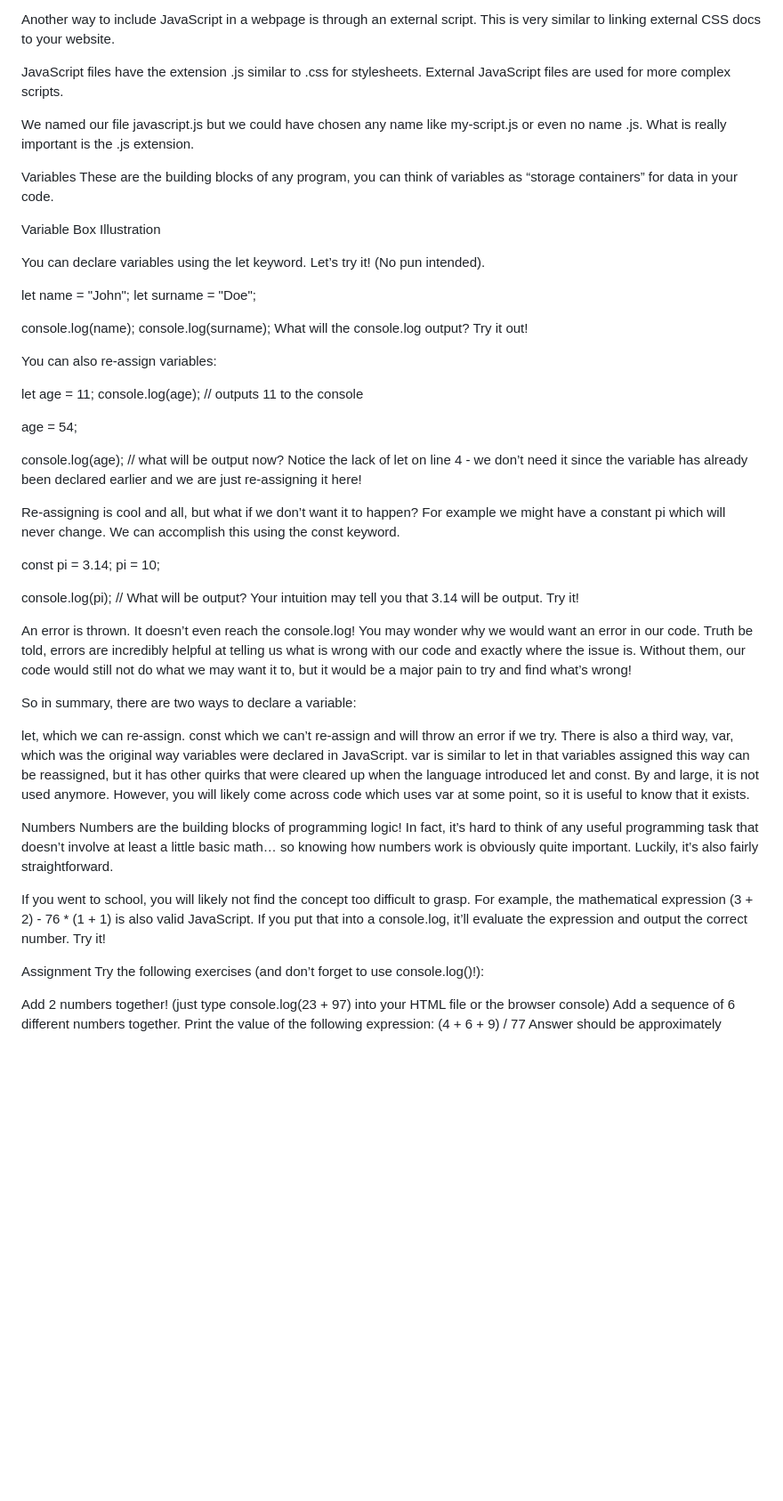
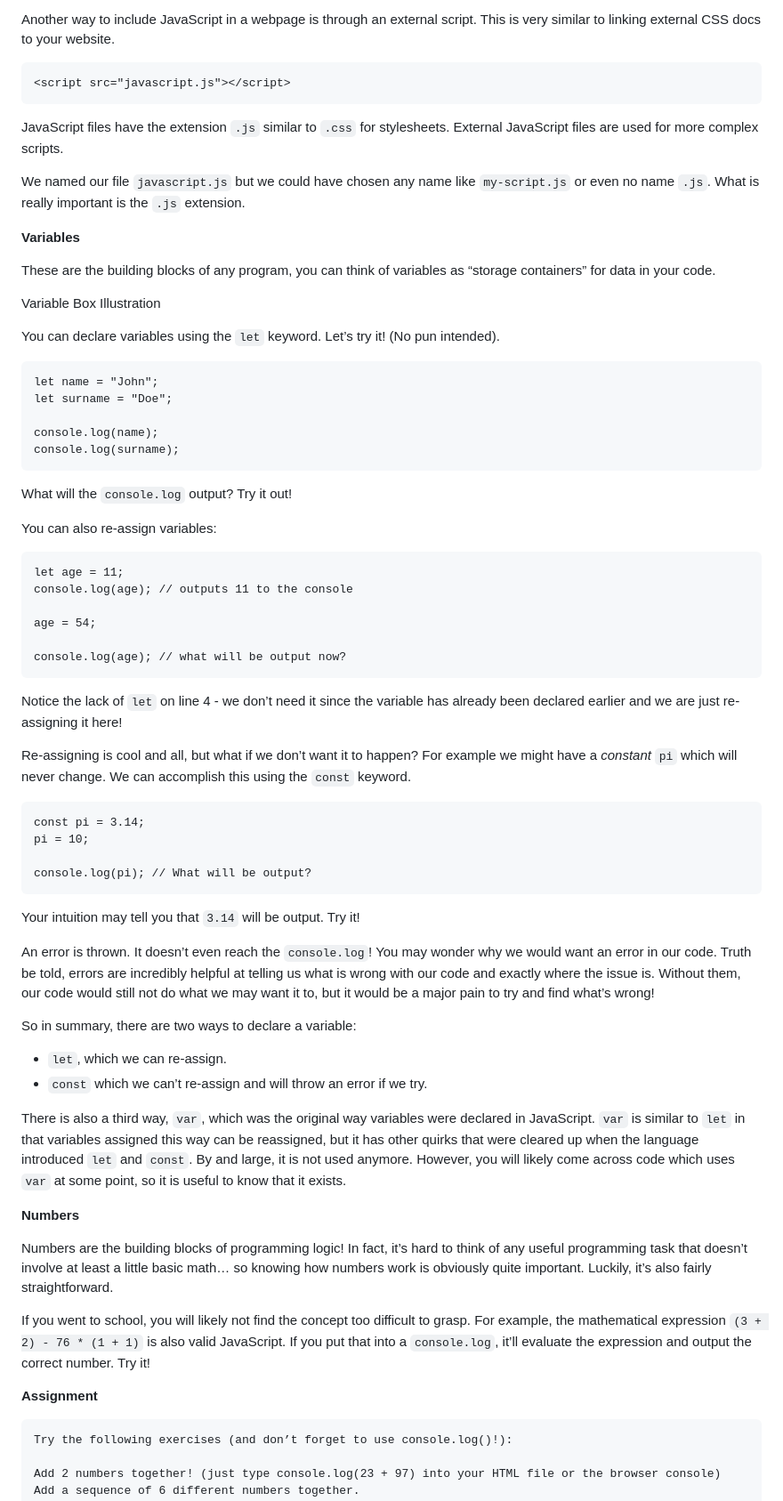
Before and after one commit to GitFocusOfficial/topLessons, a Markdown page: README.md, the part around the change printed below. Shown: that part at 89% size. GitHub-like rendering; blank space fills up the shorter version.

Commit message:
Update the content of README.md

````diff
--- a/README.md
+++ b/README.md
@@ -58,57 +58,74 @@ Tip: You can use “Live Server” extension in Visual Studio Code" to automatic
 
 Another way to include JavaScript in a webpage is through an external script. This is very similar to linking external CSS docs to your website.
 
+```script
 <script src="javascript.js"></script>
-JavaScript files have the extension .js similar to .css for stylesheets. External JavaScript files are used for more complex scripts.
+```
 
-We named our file javascript.js but we could have chosen any name like my-script.js or even no name .js. What is really important is the .js extension.
+JavaScript files have the extension `.js` similar to `.css` for stylesheets. External JavaScript files are used for more complex scripts.
 
-Variables
+We named our file `javascript.js` but we could have chosen any name like `my-script.js` or even no name `.js`. What is really important is the `.js` extension.
+
+**Variables**
+
 These are the building blocks of any program, you can think of variables as “storage containers” for data in your code.
 
 Variable Box Illustration
 
-You can declare variables using the let keyword. Let’s try it! (No pun intended).
+You can declare variables using the `let` keyword. Let’s try it! (No pun intended).
 
+```let
 let name = "John";
 let surname = "Doe";
 
 console.log(name);
 console.log(surname);
-What will the console.log output? Try it out!
+```
+
+What will the `console.log` output? Try it out!
 
 You can also re-assign variables:
 
+```let
 let age = 11;
 console.log(age); // outputs 11 to the console
 
 age = 54;
 
 console.log(age); // what will be output now?
-Notice the lack of let on line 4 - we don’t need it since the variable has already been declared earlier and we are just re-assigning it here!
+```
 
-Re-assigning is cool and all, but what if we don’t want it to happen? For example we might have a constant pi which will never change. We can accomplish this using the const keyword.
+Notice the lack of `let` on line 4 - we don’t need it since the variable has already been declared earlier and we are just re-assigning it here!
 
+Re-assigning is cool and all, but what if we don’t want it to happen? For example we might have a *constant* `pi` which will never change. We can accomplish this using the `const` keyword.
+
+```const
 const pi = 3.14;
 pi = 10;
 
 console.log(pi); // What will be output?
-Your intuition may tell you that 3.14 will be output. Try it!
+```
 
-An error is thrown. It doesn’t even reach the console.log! You may wonder why we would want an error in our code. Truth be told, errors are incredibly helpful at telling us what is wrong with our code and exactly where the issue is. Without them, our code would still not do what we may want it to, but it would be a major pain to try and find what’s wrong!
+Your intuition may tell you that `3.14` will be output. Try it!
+
+An error is thrown. It doesn’t even reach the `console.log`! You may wonder why we would want an error in our code. Truth be told, errors are incredibly helpful at telling us what is wrong with our code and exactly where the issue is. Without them, our code would still not do what we may want it to, but it would be a major pain to try and find what’s wrong!
 
 So in summary, there are two ways to declare a variable:
 
-let, which we can re-assign.
-const which we can’t re-assign and will throw an error if we try.
-There is also a third way, var, which was the original way variables were declared in JavaScript. var is similar to let in that variables assigned this way can be reassigned, but it has other quirks that were cleared up when the language introduced let and const. By and large, it is not used anymore. However, you will likely come across code which uses var at some point, so it is useful to know that it exists.
+- `let`, which we can re-assign.
+- `const` which we can’t re-assign and will throw an error if we try.
 
-Numbers
+There is also a third way, `var`, which was the original way variables were declared in JavaScript. `var` is similar to `let` in that variables assigned this way can be reassigned, but it has other quirks that were cleared up when the language introduced `let` and `const`. By and large, it is not used anymore. However, you will likely come across code which uses `var` at some point, so it is useful to know that it exists.
+
+**Numbers**
+
 Numbers are the building blocks of programming logic! In fact, it’s hard to think of any useful programming task that doesn’t involve at least a little basic math… so knowing how numbers work is obviously quite important. Luckily, it’s also fairly straightforward.
 
-If you went to school, you will likely not find the concept too difficult to grasp. For example, the mathematical expression (3 + 2) - 76 * (1 + 1) is also valid JavaScript. If you put that into a console.log, it’ll evaluate the expression and output the correct number. Try it!
+If you went to school, you will likely not find the concept too difficult to grasp. For example, the mathematical expression `(3 + 2) - 76 * (1 + 1)` is also valid JavaScript. If you put that into a `console.log`, it’ll evaluate the expression and output the correct number. Try it!
 
-Assignment
+**Assignment**
+
+```try
 Try the following exercises (and don’t forget to use console.log()!):
 
 Add 2 numbers together! (just type console.log(23 + 97) into your HTML file or the browser console)
````
Also changed, not shown: other parts of README.md (+7 -2 lines).
